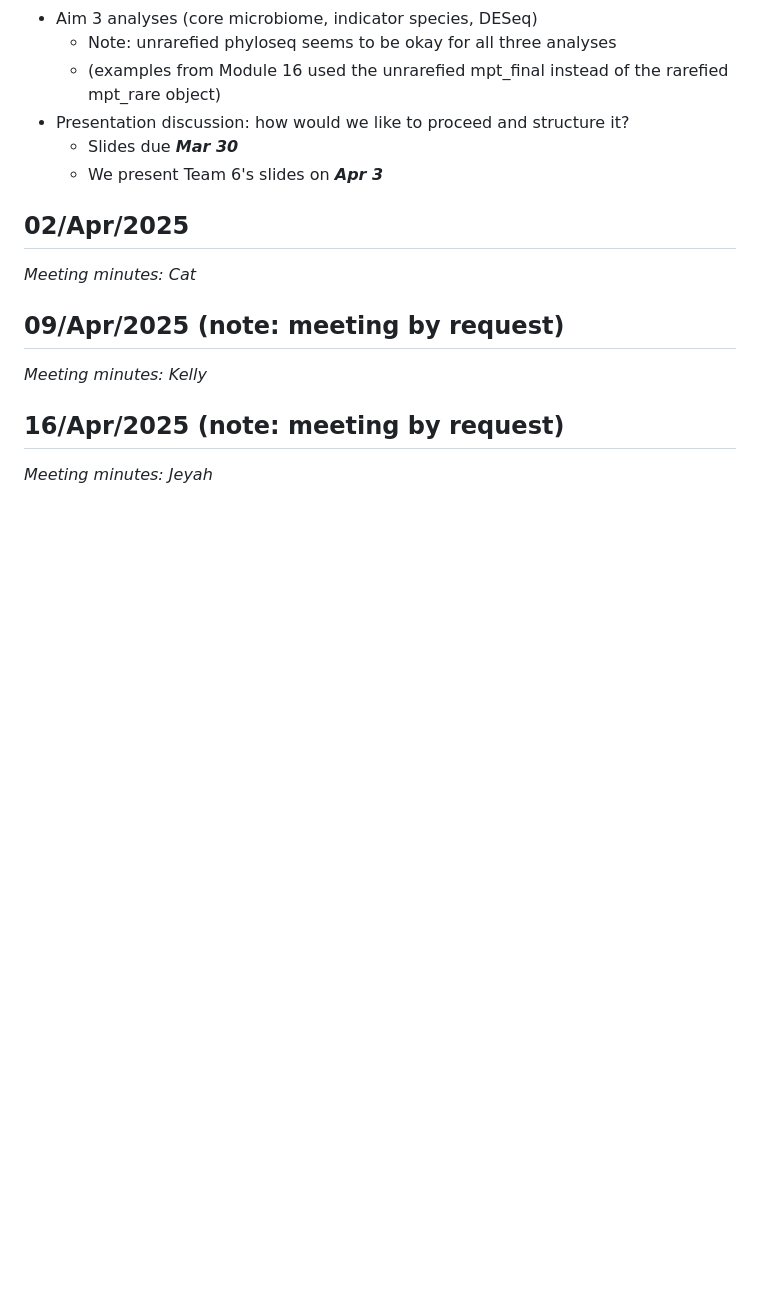
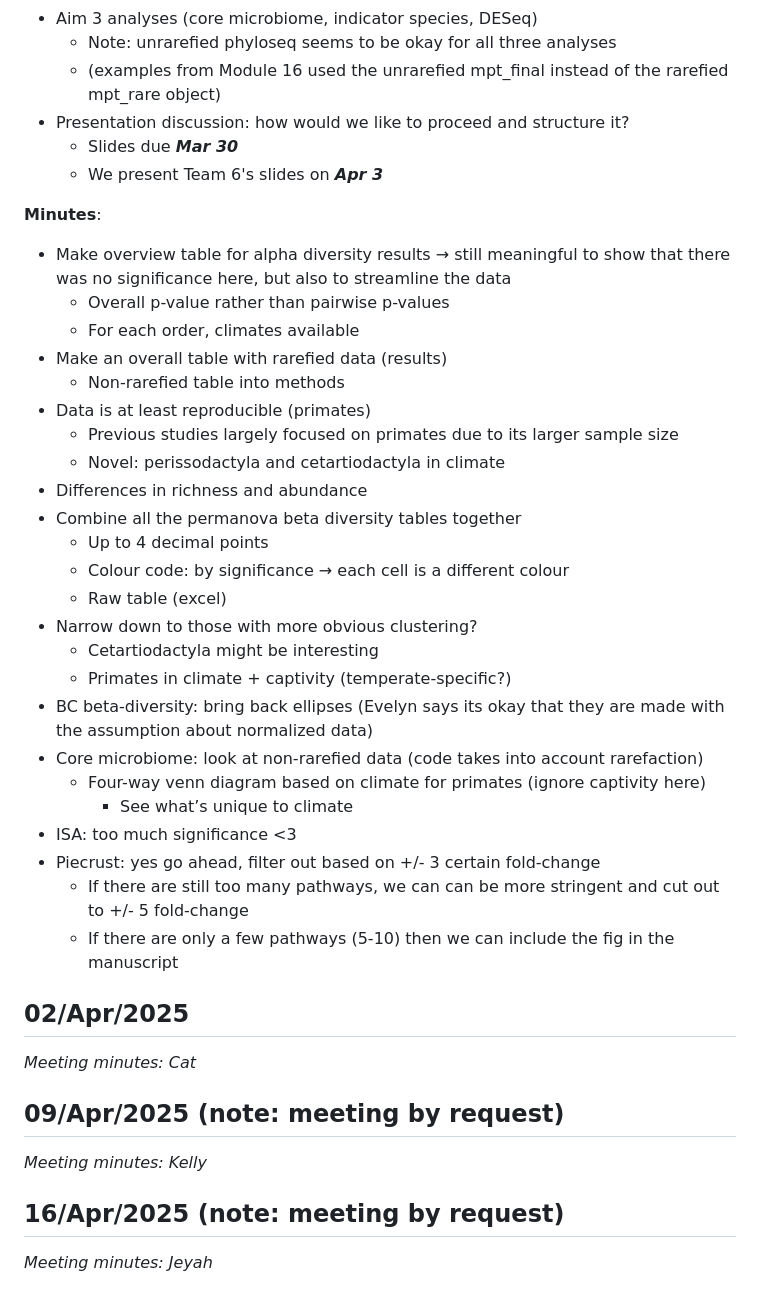
Before and after one commit to kellyz02/micb475-group5, a Markdown page: README.md, the part around the change. Rendered like a GitHub page; blank space fills up the shorter version.

Commit message:
Add Mar 26 minutes

```diff
--- a/README.md
+++ b/README.md
@@ -373,6 +373,34 @@ _Meeting minutes: Sherrill_
   - Slides due _**Mar 30**_
   - We present Team 6's slides on _**Apr 3**_
 
+**Minutes**:
+- Make overview table for alpha diversity results → still meaningful to show that there was no significance here, but also to streamline the data
+  - Overall p-value rather than pairwise p-values
+  - For each order, climates available
+- Make an overall table with rarefied data (results)
+  - Non-rarefied table into methods
+- Data is at least reproducible (primates)
+  - Previous studies largely focused on primates due to its larger sample size
+  - Novel: perissodactyla and cetartiodactyla in climate
+- Differences in richness and abundance
+- Combine all the permanova beta diversity tables together
+  - Up to 4 decimal points
+  - Colour code: by significance → each cell is a different colour
+  - Raw table (excel)
+- Narrow down to those with more obvious clustering?
+  - Cetartiodactyla might be interesting
+  - Primates in climate + captivity (temperate-specific?)
+- BC beta-diversity: bring back ellipses (Evelyn says its okay that they are made with the assumption about normalized data)
+- Core microbiome: look at non-rarefied data (code takes into account rarefaction)
+  - Four-way venn diagram based on climate for primates (ignore captivity here)
+    - See what’s unique to climate
+- ISA: too much significance <3
+- Piecrust: yes go ahead, filter out based on +/- 3 certain fold-change
+  - If there are still too many pathways, we can can be more stringent and cut out to +/- 5 fold-change
+  - If there are only a few pathways (5-10) then we can include the fig in the manuscript
+
+
+
 ## 02/Apr/2025
 _Meeting minutes: Cat_
 
```
